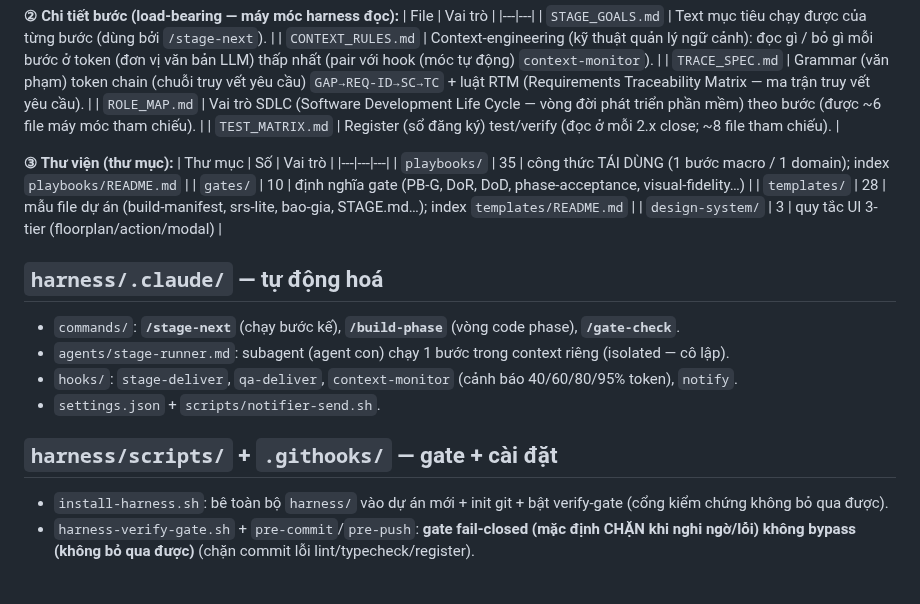
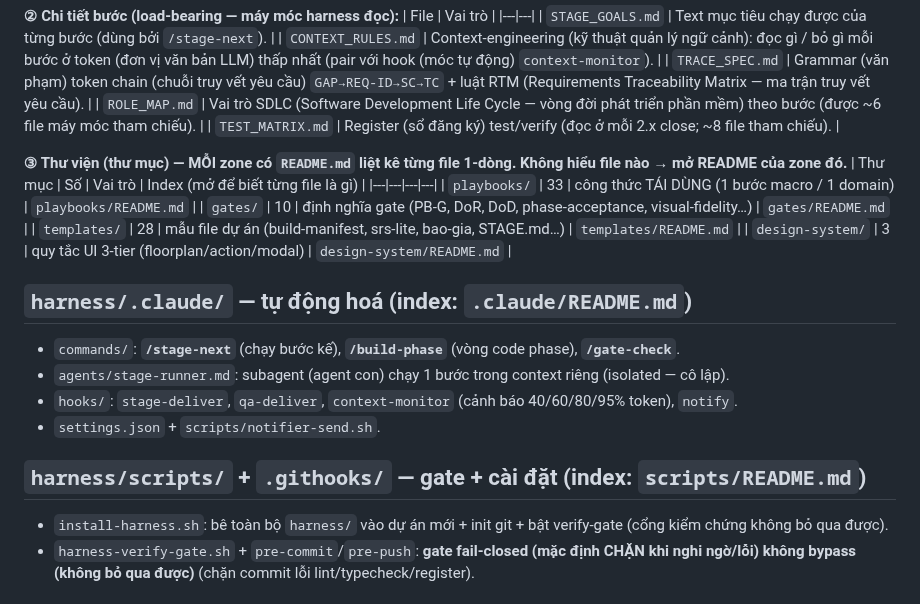
Before and after one commit to bryanphan66/loop-harness, a Markdown page: harness/docs/STRUCTURE.md, the part around the change. GitHub-like rendering.

```diff
--- a/harness/docs/STRUCTURE.md
+++ b/harness/docs/STRUCTURE.md
@@ -44,21 +44,21 @@ loop-harness/                    ← ranh giới: [WORKSHOP] ở root · [SẢN
 | `ROLE_MAP.md` | Vai trò SDLC (Software Development Life Cycle — vòng đời phát triển phần mềm) theo bước (được ~6 file máy móc tham chiếu). |
 | `TEST_MATRIX.md` | Register (sổ đăng ký) test/verify (đọc ở mỗi 2.x close; ~8 file tham chiếu). |
 
-**③ Thư viện (thư mục):**
-| Thư mục | Số | Vai trò |
-|---|---|---|
-| `playbooks/` | 35 | công thức TÁI DÙNG (1 bước macro / 1 domain); index `playbooks/README.md` |
-| `gates/` | 10 | định nghĩa gate (PB-G, DoR, DoD, phase-acceptance, visual-fidelity…) |
-| `templates/` | 28 | mẫu file dự án (build-manifest, srs-lite, bao-gia, STAGE.md…); index `templates/README.md` |
-| `design-system/` | 3 | quy tắc UI 3-tier (floorplan/action/modal) |
+**③ Thư viện (thư mục) — MỖI zone có `README.md` liệt kê từng file 1-dòng. Không hiểu file nào → mở README của zone đó.**
+| Thư mục | Số | Vai trò | Index (mở để biết từng file là gì) |
+|---|---|---|---|
+| `playbooks/` | 33 | công thức TÁI DÙNG (1 bước macro / 1 domain) | `playbooks/README.md` |
+| `gates/` | 10 | định nghĩa gate (PB-G, DoR, DoD, phase-acceptance, visual-fidelity…) | `gates/README.md` |
+| `templates/` | 28 | mẫu file dự án (build-manifest, srs-lite, bao-gia, STAGE.md…) | `templates/README.md` |
+| `design-system/` | 3 | quy tắc UI 3-tier (floorplan/action/modal) | `design-system/README.md` |
 
-## `harness/.claude/` — tự động hoá
+## `harness/.claude/` — tự động hoá (index: `.claude/README.md`)
 - `commands/`: **`/stage-next`** (chạy bước kế), **`/build-phase`** (vòng code phase), **`/gate-check`**.
 - `agents/stage-runner.md`: subagent (agent con) chạy 1 bước trong context riêng (isolated — cô lập).
 - `hooks/`: `stage-deliver`, `qa-deliver`, `context-monitor` (cảnh báo 40/60/80/95% token), `notify`.
 - `settings.json` + `scripts/notifier-send.sh`.
 
-## `harness/scripts/` + `.githooks/` — gate + cài đặt
+## `harness/scripts/` + `.githooks/` — gate + cài đặt (index: `scripts/README.md`)
 - `install-harness.sh`: bê toàn bộ `harness/` vào dự án mới + init git + bật verify-gate (cổng kiểm chứng không bỏ qua được).
 - `harness-verify-gate.sh` + `pre-commit`/`pre-push`: **gate fail-closed (mặc định CHẶN khi nghi ngờ/lỗi) không bypass (không bỏ qua được)** (chặn commit lỗi lint/typecheck/register).
 
```
Also changed, not shown: harness/.claude/README.md (added, +35 -0 lines).
